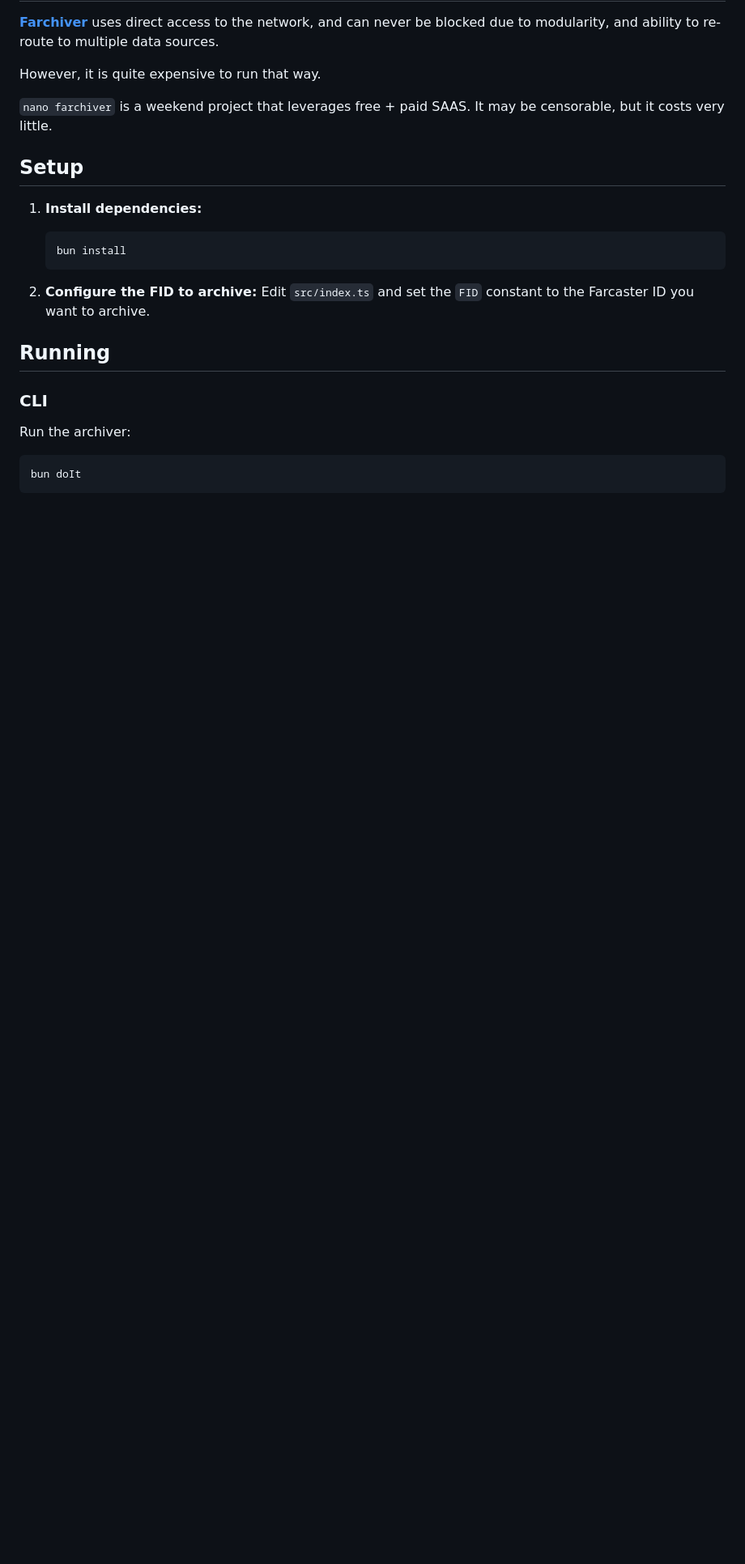
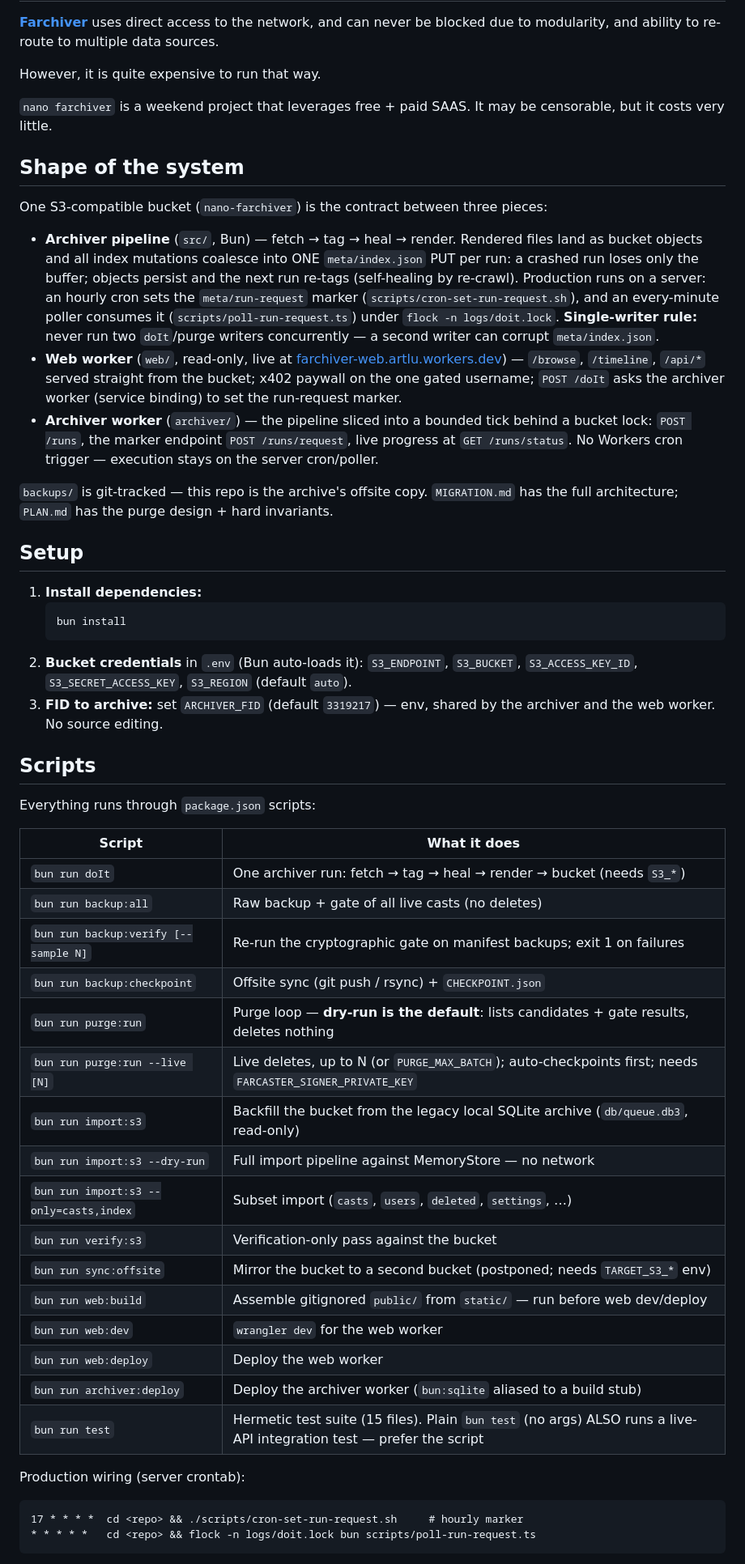
Before and after one commit to artlu99/nano-farchiver, a Markdown page: README.md, the part around one of its changes. Shown at 81% size. Rendered like a GitHub page; blank space fills up the shorter version.

````diff
--- a/README.md
+++ b/README.md
@@ -6,22 +6,70 @@
 
 `nano farchiver` is a weekend project that leverages free + paid SAAS. It may be censorable, but it costs very little.
 
+## Shape of the system
+
+One S3-compatible bucket (`nano-farchiver`) is the contract between three pieces:
+
+- **Archiver pipeline** (`src/`, Bun) — fetch → tag → heal → render. Rendered files land
+  as bucket objects and all index mutations coalesce into ONE `meta/index.json` PUT per
+  run: a crashed run loses only the buffer; objects persist and the next run re-tags
+  (self-healing by re-crawl). Production runs on a server: an hourly cron sets the
+  `meta/run-request` marker (`scripts/cron-set-run-request.sh`), and an every-minute
+  poller consumes it (`scripts/poll-run-request.ts`) under `flock -n logs/doit.lock`.
+  **Single-writer rule:** never run two `doIt`/purge writers concurrently — a second
+  writer can corrupt `meta/index.json`.
+- **Web worker** (`web/`, read-only, live at
+  [farchiver-web.artlu.workers.dev](https://farchiver-web.artlu.workers.dev)) —
+  `/browse`, `/timeline`, `/api/*` served straight from the bucket; x402 paywall on the
+  one gated username; `POST /doIt` asks the archiver worker (service binding) to set the
+  run-request marker.
+- **Archiver worker** (`archiver/`) — the pipeline sliced into a bounded tick behind a
+  bucket lock: `POST /runs`, the marker endpoint `POST /runs/request`, live progress at
+  `GET /runs/status`. No Workers cron trigger — execution stays on the server
+  cron/poller.
+
+`backups/` is git-tracked — this repo is the archive's offsite copy. `MIGRATION.md` has
+the full architecture; `PLAN.md` has the purge design + hard invariants.
+
 ## Setup
 
 1. **Install dependencies:**
    ```bash
    bun install
    ```
+2. **Bucket credentials** in `.env` (Bun auto-loads it):
+   `S3_ENDPOINT`, `S3_BUCKET`, `S3_ACCESS_KEY_ID`, `S3_SECRET_ACCESS_KEY`,
+   `S3_REGION` (default `auto`).
+3. **FID to archive:** set `ARCHIVER_FID` (default `3319217`) — env, shared by the
+   archiver and the web worker. No source editing.
 
-3. **Configure the FID to archive:**
-   Edit `src/index.ts` and set the `FID` constant to the Farcaster ID you want to archive.
+## Scripts
 
-## Running
+Everything runs through `package.json` scripts:
 
-### CLI
+| Script | What it does |
+|---|---|
+| `bun run doIt` | One archiver run: fetch → tag → heal → render → bucket (needs `S3_*`) |
+| `bun run backup:all` | Raw backup + gate of all live casts (no deletes) |
+| `bun run backup:verify [--sample N]` | Re-run the cryptographic gate on manifest backups; exit 1 on failures |
+| `bun run backup:checkpoint` | Offsite sync (git push / rsync) + `CHECKPOINT.json` |
+| `bun run purge:run` | Purge loop — **dry-run is the default**: lists candidates + gate results, deletes nothing |
+| `bun run purge:run --live [N]` | Live deletes, up to N (or `PURGE_MAX_BATCH`); auto-checkpoints first; needs `FARCASTER_SIGNER_PRIVATE_KEY` |
+| `bun run import:s3` | Backfill the bucket from the legacy local SQLite archive (`db/queue.db3`, read-only) |
+| `bun run import:s3 --dry-run` | Full import pipeline against MemoryStore — no network |
+| `bun run import:s3 --only=casts,index` | Subset import (`casts`, `users`, `deleted`, `settings`, …) |
+| `bun run verify:s3` | Verification-only pass against the bucket |
+| `bun run sync:offsite` | Mirror the bucket to a second bucket (postponed; needs `TARGET_S3_*` env) |
+| `bun run web:build` | Assemble gitignored `public/` from `static/` — run before web dev/deploy |
+| `bun run web:dev` | `wrangler dev` for the web worker |
+| `bun run web:deploy` | Deploy the web worker |
+| `bun run archiver:deploy` | Deploy the archiver worker (`bun:sqlite` aliased to a build stub) |
+| `bun run test` | Hermetic test suite (15 files). Plain `bun test` (no args) ALSO runs a live-API integration test — prefer the script |
 
-Run the archiver:
-```bash
-bun doIt
+Production wiring (server crontab):
+
+```cron
+17 * * * *  cd <repo> && ./scripts/cron-set-run-request.sh     # hourly marker
+* * * * *   cd <repo> && flock -n logs/doit.lock bun scripts/poll-run-request.ts
 ```
 
````
Also changed, not shown: other parts of README.md (+49 -80 lines).
